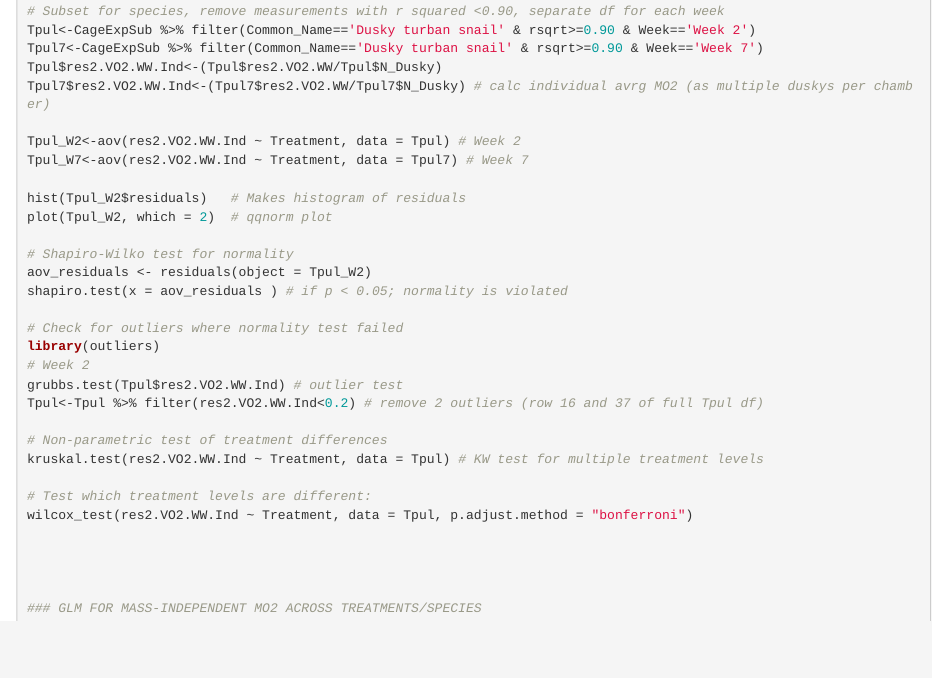
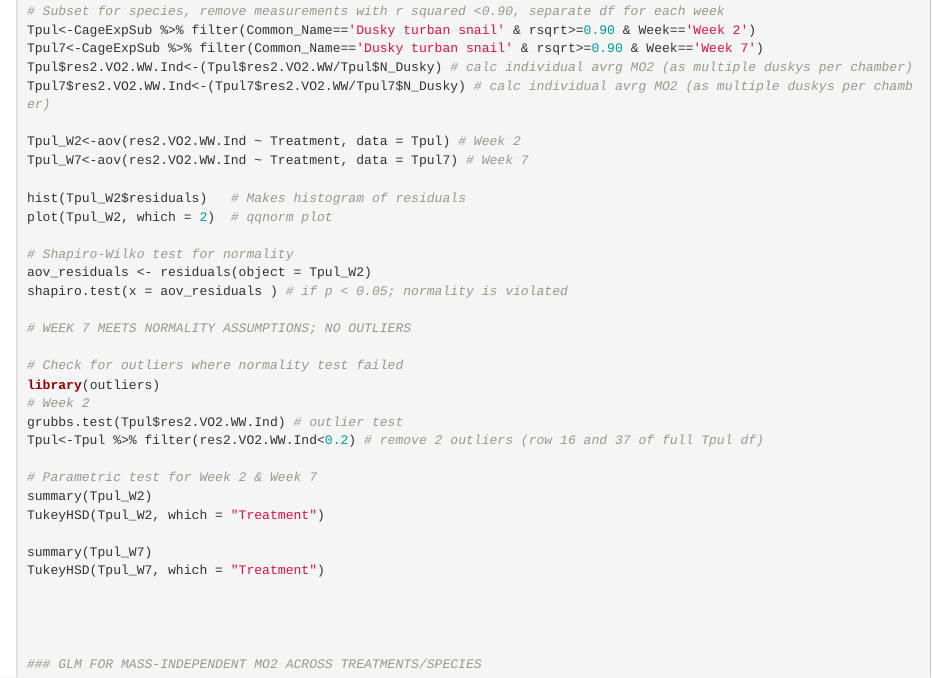
Before and after one commit to jmschuster/Grazer_Food_Physiology, an R Markdown document (Grazer_MO2.Rmd): the page in a window 1100 px wide, from 9820 px down. Rendered offline with R 4.5, knitr and Pandoc, with nearby package versions; some code elsewhere in the file could not run offline; common packages that the code uses without loading them are loaded.

Commit message:
Update Grazer_MO2.Rmd

```diff
--- a/Grazer_MO2.Rmd
+++ b/Grazer_MO2.Rmd
@@ -626,7 +626,7 @@ Pgib_all<-rbind(Pgib,Pgib7) # make Pgib df with outliers removed (for sensitivit
 # Subset for species, remove measurements with r squared <0.90, separate df for each week
 Tpul<-CageExpSub %>% filter(Common_Name=='Dusky turban snail' & rsqrt>=0.90 & Week=='Week 2')
 Tpul7<-CageExpSub %>% filter(Common_Name=='Dusky turban snail' & rsqrt>=0.90 & Week=='Week 7')
-Tpul$res2.VO2.WW.Ind<-(Tpul$res2.VO2.WW/Tpul$N_Dusky)
+Tpul$res2.VO2.WW.Ind<-(Tpul$res2.VO2.WW/Tpul$N_Dusky) # calc individual avrg MO2 (as multiple duskys per chamber)
 Tpul7$res2.VO2.WW.Ind<-(Tpul7$res2.VO2.WW/Tpul7$N_Dusky) # calc individual avrg MO2 (as multiple duskys per chamber)
 
 Tpul_W2<-aov(res2.VO2.WW.Ind ~ Treatment, data = Tpul) # Week 2
@@ -639,17 +639,20 @@ plot(Tpul_W2, which = 2)  # qqnorm plot
 aov_residuals <- residuals(object = Tpul_W2)
 shapiro.test(x = aov_residuals ) # if p < 0.05; normality is violated
 
+# WEEK 7 MEETS NORMALITY ASSUMPTIONS; NO OUTLIERS
+
 # Check for outliers where normality test failed
 library(outliers)
 # Week 2
 grubbs.test(Tpul$res2.VO2.WW.Ind) # outlier test
 Tpul<-Tpul %>% filter(res2.VO2.WW.Ind<0.2) # remove 2 outliers (row 16 and 37 of full Tpul df)
 
-# Non-parametric test of treatment differences
-kruskal.test(res2.VO2.WW.Ind ~ Treatment, data = Tpul) # KW test for multiple treatment levels
+# Parametric test for Week 2 & Week 7
+summary(Tpul_W2)
+TukeyHSD(Tpul_W2, which = "Treatment")
 
-# Test which treatment levels are different:
-wilcox_test(res2.VO2.WW.Ind ~ Treatment, data = Tpul, p.adjust.method = "bonferroni")
+summary(Tpul_W7)
+TukeyHSD(Tpul_W7, which = "Treatment")
 
 
 
```
